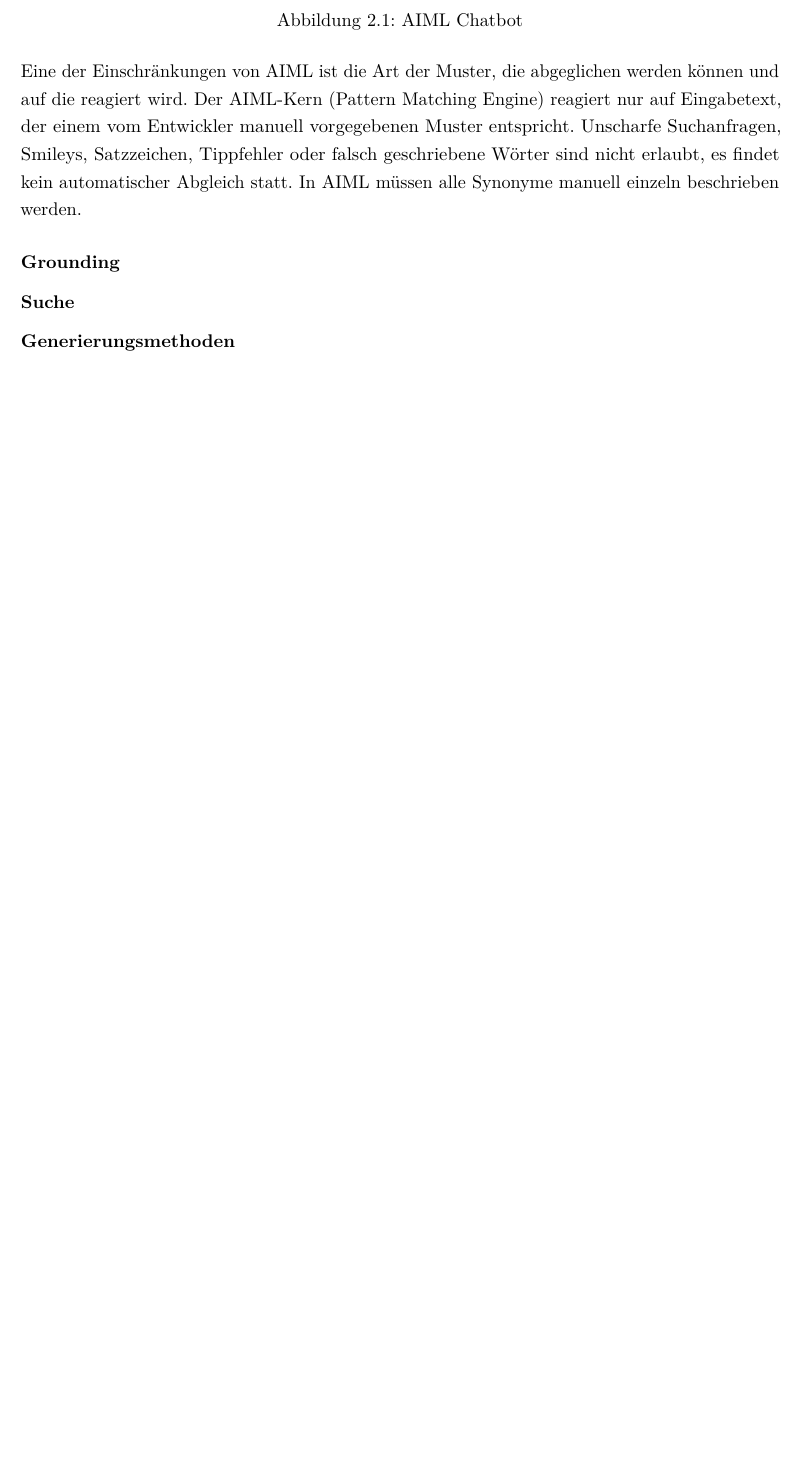
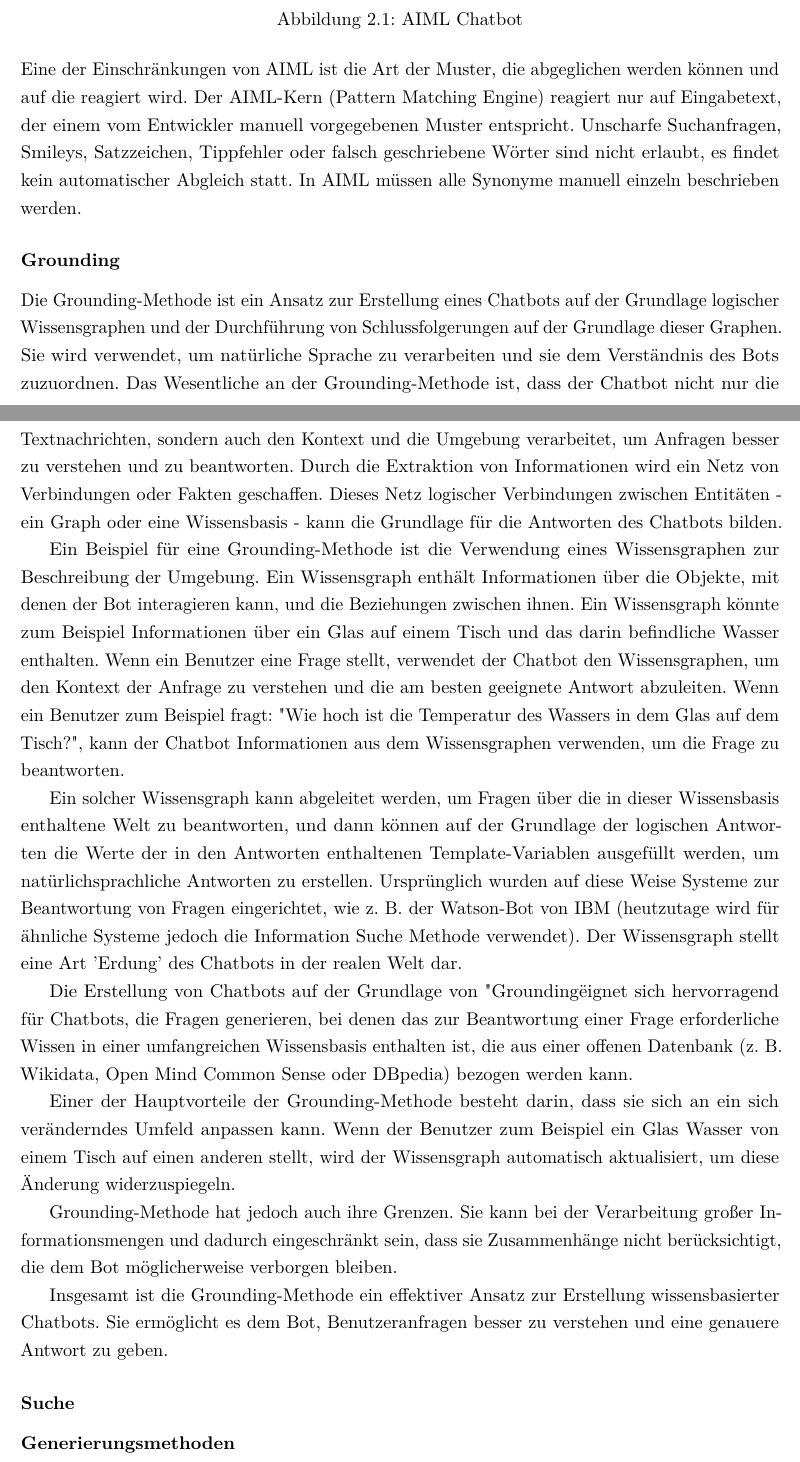
Before and after one commit to fgervasi-cell/Studienarbeit, a LaTeX document (Bericht/bericht.tex, which reads Bericht/Kapitel/Kapitel2_Stand_der_Technik.tex): part of page 13 of 23 before the commit and two parts of pages 13 and 14 of 24 after it, the two joined at a grey line, cut so that both start at the same text, the shorter picture padded with empty space. Compiled offline with pdfLaTeX.

Commit message:
Add the info about grounding. Still looks crazy bad. I have absolutely no idea how to format freaking latex.

```diff
--- a/Bericht/Kapitel/Kapitel2_Stand_der_Technik.tex
+++ b/Bericht/Kapitel/Kapitel2_Stand_der_Technik.tex
@@ -29,6 +29,19 @@ AIML ist eine deklarative Sprache, die auf dem XML-Standard basiert, der die Spr
 \noindent
 Eine der Einschränkungen von AIML ist die Art der Muster, die abgeglichen werden können und auf die reagiert wird. Der AIML-Kern (Pattern Matching Engine) reagiert nur auf Eingabetext, der einem vom Entwickler manuell vorgegebenen Muster entspricht. Unscharfe Suchanfragen, Smileys, Satzzeichen, Tippfehler oder falsch geschriebene Wörter sind nicht erlaubt, es findet kein automatischer Abgleich statt. In AIML müssen alle Synonyme manuell einzeln beschrieben werden.
 \subsubsection{Grounding}
+Die Grounding-Methode ist ein Ansatz zur Erstellung eines Chatbots auf der Grundlage logischer Wissensgraphen und der Durchführung von Schlussfolgerungen auf der Grundlage dieser Graphen. Sie wird verwendet, um natürliche Sprache zu verarbeiten und sie dem Verständnis des Bots zuzuordnen. Das Wesentliche an der Grounding-Methode ist, dass der Chatbot nicht nur die Textnachrichten, sondern auch den Kontext und die Umgebung verarbeitet, um Anfragen besser zu verstehen und zu beantworten. Durch die Extraktion von Informationen wird ein Netz von Verbindungen oder Fakten geschaffen. Dieses Netz logischer Verbindungen zwischen Entitäten - ein Graph oder eine Wissensbasis - kann die Grundlage für die Antworten des Chatbots bilden.
+
+Ein Beispiel für eine Grounding-Methode ist die Verwendung eines Wissensgraphen zur Beschreibung der Umgebung. Ein Wissensgraph enthält Informationen über die Objekte, mit denen der Bot interagieren kann, und die Beziehungen zwischen ihnen. Ein Wissensgraph könnte zum Beispiel Informationen über ein Glas auf einem Tisch und das darin befindliche Wasser enthalten. Wenn ein Benutzer eine Frage stellt, verwendet der Chatbot den Wissensgraphen, um den Kontext der Anfrage zu verstehen und die am besten geeignete Antwort abzuleiten. Wenn ein Benutzer zum Beispiel fragt: "Wie hoch ist die Temperatur des Wassers in dem Glas auf dem Tisch?", kann der Chatbot Informationen aus dem Wissensgraphen verwenden, um die Frage zu beantworten.
+
+Ein solcher Wissensgraph kann abgeleitet werden, um Fragen über die in dieser Wissensbasis enthaltene Welt zu beantworten, und dann können auf der Grundlage der logischen Antworten die Werte der in den Antworten enthaltenen Template-Variablen ausgefüllt werden, um natürlichsprachliche Antworten zu erstellen. Ursprünglich wurden auf diese Weise Systeme zur Beantwortung von Fragen eingerichtet, wie z. B. der Watson-Bot von IBM (heutzutage wird für ähnliche Systeme jedoch die Information Suche Methode verwendet). Der Wissensgraph stellt eine Art 'Erdung' des Chatbots in der realen Welt dar.
+
+Die Erstellung von Chatbots auf der Grundlage von "Grounding" eignet sich hervorragend für Chatbots, die Fragen generieren, bei denen das zur Beantwortung einer Frage erforderliche Wissen in einer umfangreichen Wissensbasis enthalten ist, die aus einer offenen Datenbank (z. B. Wikidata, Open Mind Common Sense oder DBpedia) bezogen werden kann.
+
+Einer der Hauptvorteile der Grounding-Methode besteht darin, dass sie sich an ein sich veränderndes Umfeld anpassen kann. Wenn der Benutzer zum Beispiel ein Glas Wasser von einem Tisch auf einen anderen stellt, wird der Wissensgraph automatisch aktualisiert, um diese Änderung widerzuspiegeln.
+
+Grounding-Methode hat jedoch auch ihre Grenzen. Sie kann bei der Verarbeitung großer Informationsmengen und dadurch eingeschränkt sein, dass sie Zusammenhänge nicht berücksichtigt, die dem Bot möglicherweise verborgen bleiben.
+
+Insgesamt ist die Grounding-Methode ein effektiver Ansatz zur Erstellung wissensbasierter Chatbots. Sie ermöglicht es dem Bot, Benutzeranfragen besser zu verstehen und eine genauere Antwort zu geben.
 \subsubsection{Suche}
 \subsubsection{Generierungsmethoden}
 \endinput
```
